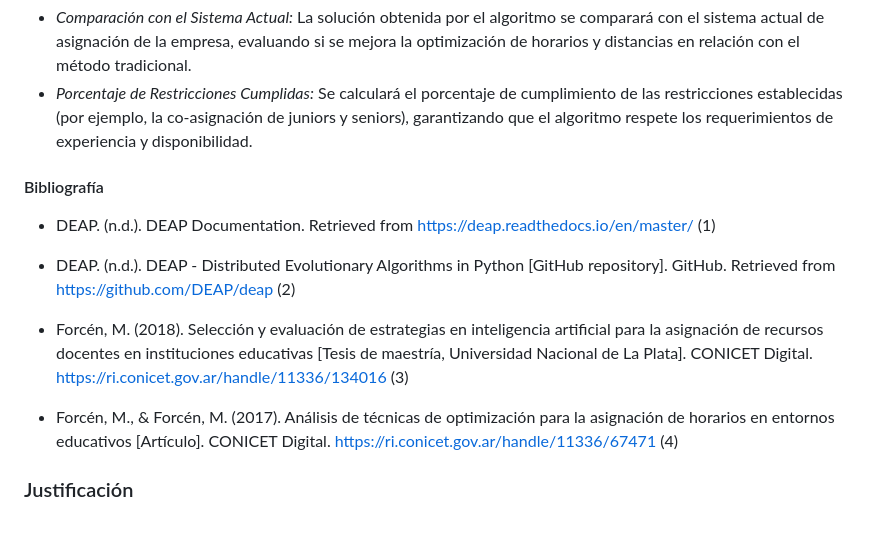
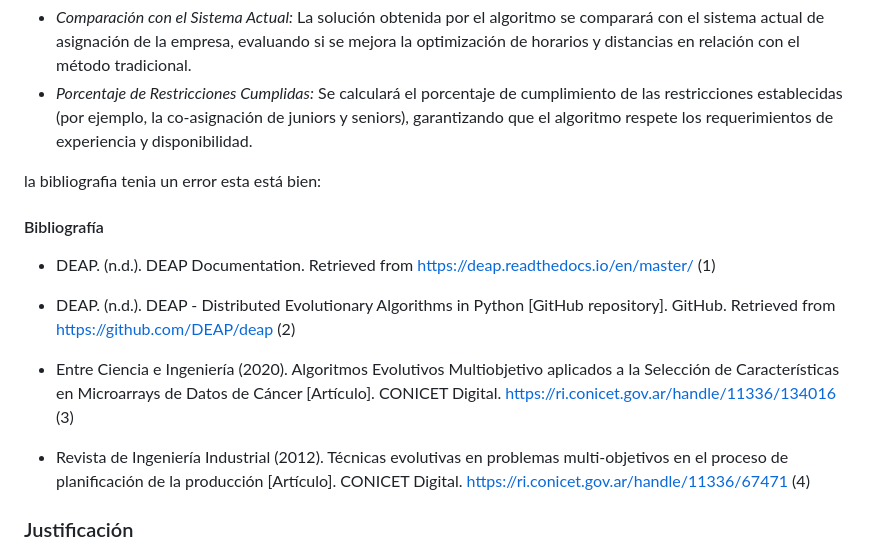
Before and after one commit to aidalaricchia2/ia-uncuyo-2024, a Markdown page: proyecto_final/anteproyecto.md, the part around the change. Drawn GitHub-style; blank space fills up the shorter version.

```diff
--- a/proyecto_final/anteproyecto.md
+++ b/proyecto_final/anteproyecto.md
@@ -40,12 +40,17 @@ La evaluación del algoritmo se llevará a cabo mediante la comparación entre e
 * *Porcentaje de Restricciones Cumplidas:* Se calculará el porcentaje de cumplimiento de las restricciones establecidas (por ejemplo, la co-asignación de juniors y seniors), garantizando que el algoritmo respete los requerimientos de experiencia y disponibilidad.
 
 
+la bibliografia tenia un error
+esta está bien:
+
 #### Bibliografía
-* DEAP. (n.d.). DEAP Documentation. Retrieved from https://deap.readthedocs.io/en/master/  (1)
-* DEAP. (n.d.). DEAP - Distributed Evolutionary Algorithms in Python [GitHub repository]. GitHub.   Retrieved from https://github.com/DEAP/deap  (2)
-* Forcén, M. (2018). Selección y evaluación de estrategias en inteligencia artificial para la asignación de recursos docentes en instituciones educativas [Tesis de maestría, Universidad Nacional de La Plata]. CONICET Digital. https://ri.conicet.gov.ar/handle/11336/134016  (3)
+* DEAP. (n.d.). DEAP Documentation. Retrieved from https://deap.readthedocs.io/en/master/ (1)
 
-* Forcén, M., & Forcén, M. (2017). Análisis de técnicas de optimización para la asignación de horarios en entornos educativos [Artículo]. CONICET Digital. https://ri.conicet.gov.ar/handle/11336/67471  (4)
+* DEAP. (n.d.). DEAP - Distributed Evolutionary Algorithms in Python [GitHub repository]. GitHub. Retrieved from https://github.com/DEAP/deap (2)
+
+*  Entre Ciencia e Ingeniería (2020). Algoritmos Evolutivos Multiobjetivo aplicados a la Selección de Características en Microarrays de Datos de Cáncer [Artículo]. CONICET Digital. https://ri.conicet.gov.ar/handle/11336/134016 (3)
+
+* Revista de Ingeniería Industrial (2012). Técnicas evolutivas en problemas multi-objetivos en el proceso de planificación de la producción [Artículo]. CONICET Digital. https://ri.conicet.gov.ar/handle/11336/67471 (4)
 
 
 
```
